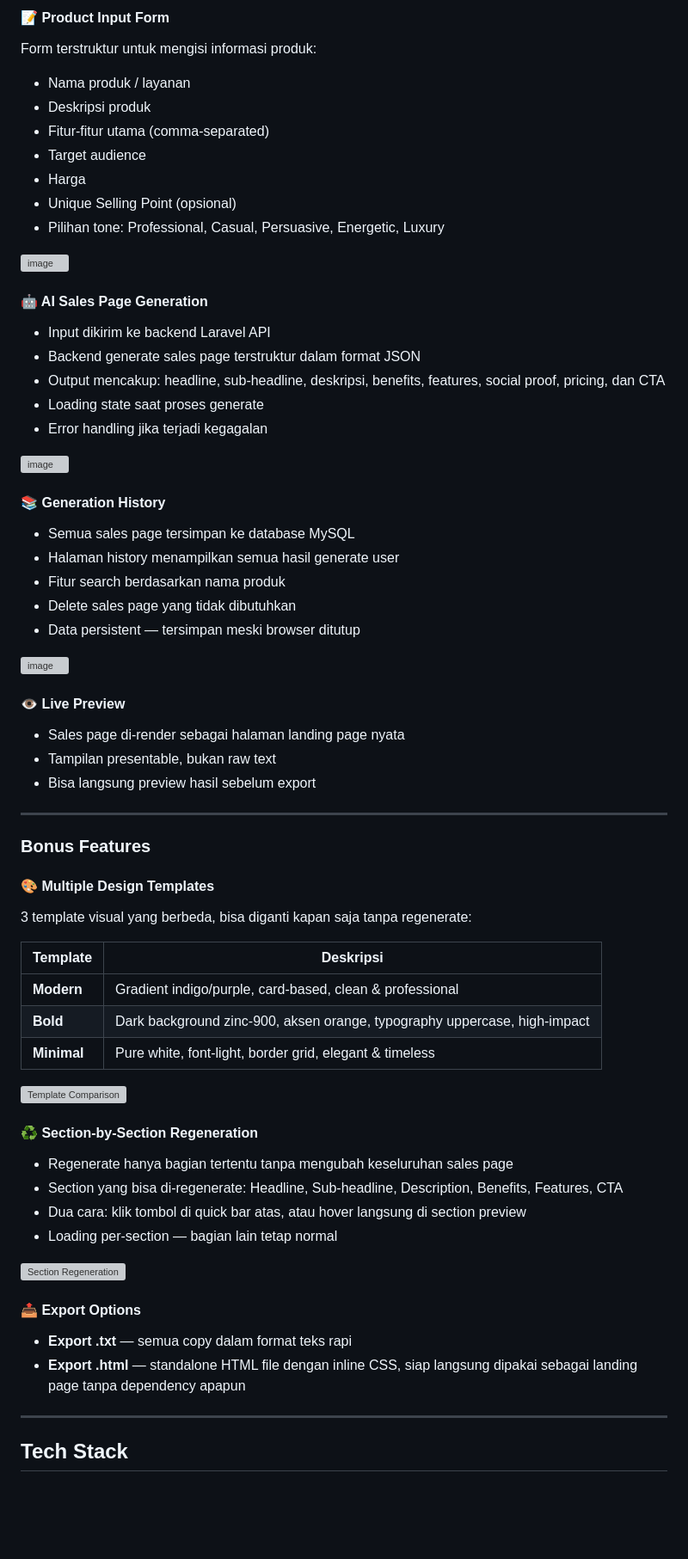
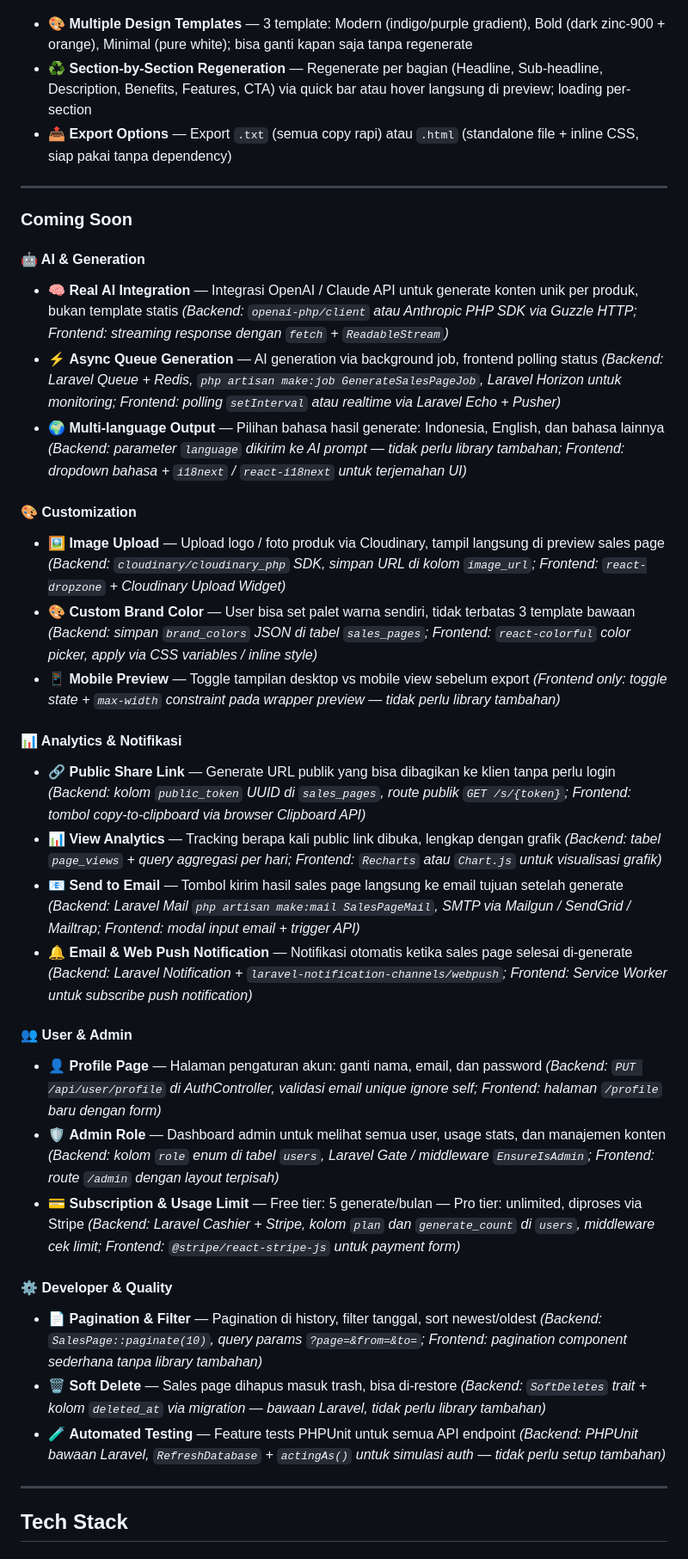
Before and after one commit to AnggaWikaNugraha/sales-ai-page-generator, a Markdown page: README.md, the part around one of its changes. Shown at 86% size. Drawn GitHub-style; blank space fills up the shorter version; grey boxes are pictures that could not be loaded.

Commit message:
fix: readme

```diff
--- a/README.md
+++ b/README.md
@@ -54,65 +54,37 @@ Aplikasi ini dibangun dengan arsitektur **decoupled** — frontend React di-depl
 
-#### 📝 Product Input Form
-Form terstruktur untuk mengisi informasi produk:
-- Nama produk / layanan
-- Deskripsi produk
-- Fitur-fitur utama (comma-separated)
-- Target audience
-- Harga
-- Unique Selling Point (opsional)
-- Pilihan tone: Professional, Casual, Persuasive, Energetic, Luxury
-
-<img width="792" height="670" alt="image" src="https://github.com/user-attachments/assets/a5ab3e0c-292a-43d8-be42-aa2e5c613157" />
-
-#### 🤖 AI Sales Page Generation
-- Input dikirim ke backend Laravel API
-- Backend generate sales page terstruktur dalam format JSON
-- Output mencakup: headline, sub-headline, deskripsi, benefits, features, social proof, pricing, dan CTA
-- Loading state saat proses generate
-- Error handling jika terjadi kegagalan
-
-<img width="305" height="674" alt="image" src="https://github.com/user-attachments/assets/5e39a9d3-dd90-430a-8e21-a66907d50dd3" />
-
-#### 📚 Generation History
-- Semua sales page tersimpan ke database MySQL
-- Halaman history menampilkan semua hasil generate user
-- Fitur search berdasarkan nama produk
-- Delete sales page yang tidak dibutuhkan
-- Data persistent — tersimpan meski browser ditutup
-
-<img width="1261" height="681" alt="image" src="https://github.com/user-attachments/assets/03dd1c7e-9489-41c2-8ea8-6d47702540c6" />
-
-#### 👁️ Live Preview
-- Sales page di-render sebagai halaman landing page nyata
-- Tampilan presentable, bukan raw text
-- Bisa langsung preview hasil sebelum export
+- 🎨 **Multiple Design Templates** — 3 template: Modern (indigo/purple gradient), Bold (dark zinc-900 + orange), Minimal (pure white); bisa ganti kapan saja tanpa regenerate
+- ♻️ **Section-by-Section Regeneration** — Regenerate per bagian (Headline, Sub-headline, Description, Benefits, Features, CTA) via quick bar atau hover langsung di preview; loading per-section
+- 📤 **Export Options** — Export `.txt` (semua copy rapi) atau `.html` (standalone file + inline CSS, siap pakai tanpa dependency)
 
 ---
 
-### Bonus Features
+### Coming Soon
 
-#### 🎨 Multiple Design Templates
-3 template visual yang berbeda, bisa diganti kapan saja tanpa regenerate:
+#### 🤖 AI & Generation
+- 🧠 **Real AI Integration** — Integrasi OpenAI / Claude API untuk generate konten unik per produk, bukan template statis *(Backend: `openai-php/client` atau Anthropic PHP SDK via Guzzle HTTP; Frontend: streaming response dengan `fetch` + `ReadableStream`)*
+- ⚡ **Async Queue Generation** — AI generation via background job, frontend polling status *(Backend: Laravel Queue + Redis, `php artisan make:job GenerateSalesPageJob`, Laravel Horizon untuk monitoring; Frontend: polling `setInterval` atau realtime via Laravel Echo + Pusher)*
+- 🌍 **Multi-language Output** — Pilihan bahasa hasil generate: Indonesia, English, dan bahasa lainnya *(Backend: parameter `language` dikirim ke AI prompt — tidak perlu library tambahan; Frontend: dropdown bahasa + `i18next` / `react-i18next` untuk terjemahan UI)*
 
-| Template | Deskripsi |
-|---|---|
-| **Modern** | Gradient indigo/purple, card-based, clean & professional |
-| **Bold** | Dark background zinc-900, aksen orange, typography uppercase, high-impact |
-| **Minimal** | Pure white, font-light, border grid, elegant & timeless |
+#### 🎨 Customization
+- 🖼️ **Image Upload** — Upload logo / foto produk via Cloudinary, tampil langsung di preview sales page *(Backend: `cloudinary/cloudinary_php` SDK, simpan URL di kolom `image_url`; Frontend: `react-dropzone` + Cloudinary Upload Widget)*
+- 🎨 **Custom Brand Color** — User bisa set palet warna sendiri, tidak terbatas 3 template bawaan *(Backend: simpan `brand_colors` JSON di tabel `sales_pages`; Frontend: `react-colorful` color picker, apply via CSS variables / inline style)*
+- 📱 **Mobile Preview** — Toggle tampilan desktop vs mobile view sebelum export *(Frontend only: toggle state + `max-width` constraint pada wrapper preview — tidak perlu library tambahan)*
 
-![Template Comparison](docs/screenshots/templates.png)
+#### 📊 Analytics & Notifikasi
+- 🔗 **Public Share Link** — Generate URL publik yang bisa dibagikan ke klien tanpa perlu login *(Backend: kolom `public_token` UUID di `sales_pages`, route publik `GET /s/{token}`; Frontend: tombol copy-to-clipboard via browser Clipboard API)*
+- 📊 **View Analytics** — Tracking berapa kali public link dibuka, lengkap dengan grafik *(Backend: tabel `page_views` + query aggregasi per hari; Frontend: `Recharts` atau `Chart.js` untuk visualisasi grafik)*
+- 📧 **Send to Email** — Tombol kirim hasil sales page langsung ke email tujuan setelah generate *(Backend: Laravel Mail `php artisan make:mail SalesPageMail`, SMTP via Mailgun / SendGrid / Mailtrap; Frontend: modal input email + trigger API)*
+- 🔔 **Email & Web Push Notification** — Notifikasi otomatis ketika sales page selesai di-generate *(Backend: Laravel Notification + `laravel-notification-channels/webpush`; Frontend: Service Worker untuk subscribe push notification)*
 
-#### ♻️ Section-by-Section Regeneration
-- Regenerate hanya bagian tertentu tanpa mengubah keseluruhan sales page
-- Section yang bisa di-regenerate: Headline, Sub-headline, Description, Benefits, Features, CTA
-- Dua cara: klik tombol di quick bar atas, atau hover langsung di section preview
-- Loading per-section — bagian lain tetap normal
+#### 👥 User & Admin
+- 👤 **Profile Page** — Halaman pengaturan akun: ganti nama, email, dan password *(Backend: `PUT /api/user/profile` di AuthController, validasi email unique ignore self; Frontend: halaman `/profile` baru dengan form)*
+- 🛡️ **Admin Role** — Dashboard admin untuk melihat semua user, usage stats, dan manajemen konten *(Backend: kolom `role` enum di tabel `users`, Laravel Gate / middleware `EnsureIsAdmin`; Frontend: route `/admin` dengan layout terpisah)*
+- 💳 **Subscription & Usage Limit** — Free tier: 5 generate/bulan — Pro tier: unlimited, diproses via Stripe *(Backend: Laravel Cashier + Stripe, kolom `plan` dan `generate_count` di `users`, middleware cek limit; Frontend: `@stripe/react-stripe-js` untuk payment form)*
 
-![Section Regeneration](docs/screenshots/section-regen.png)
-
-#### 📤 Export Options
-- **Export .txt** — semua copy dalam format teks rapi
-- **Export .html** — standalone HTML file dengan inline CSS, siap langsung dipakai sebagai landing page tanpa dependency apapun
+#### ⚙️ Developer & Quality
+- 📄 **Pagination & Filter** — Pagination di history, filter tanggal, sort newest/oldest *(Backend: `SalesPage::paginate(10)`, query params `?page=&from=&to=`; Frontend: pagination component sederhana tanpa library tambahan)*
+- 🗑️ **Soft Delete** — Sales page dihapus masuk trash, bisa di-restore *(Backend: `SoftDeletes` trait + kolom `deleted_at` via migration — bawaan Laravel, tidak perlu library tambahan)*
+- 🧪 **Automated Testing** — Feature tests PHPUnit untuk semua API endpoint *(Backend: PHPUnit bawaan Laravel, `RefreshDatabase` + `actingAs()` untuk simulasi auth — tidak perlu setup tambahan)*
 
 ---
 
```
Also changed, not shown: other parts of README.md (+6 -6 lines).
